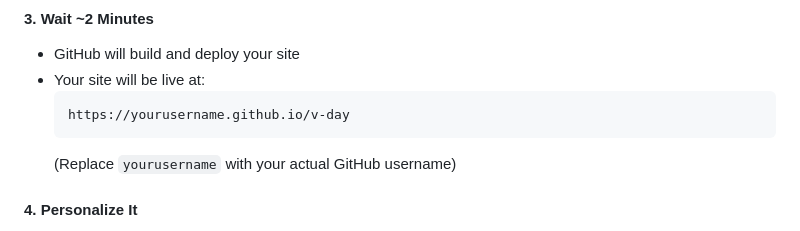
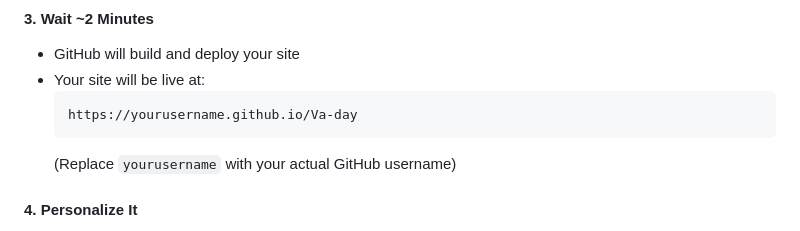
Before and after one commit to babersjr/Va-day, a Markdown page: README.md, the part around the change. GitHub-like rendering.

Commit message:
Fix URL casing in deployment instructions
Corrected the URL in the README to reflect the proper casing.

````diff
--- a/README.md
+++ b/README.md
@@ -45,7 +45,7 @@ Want your own version you can customize? Follow these steps:
 - GitHub will build and deploy your site
 - Your site will be live at:
   ```
-  https://yourusername.github.io/v-day
+  https://yourusername.github.io/Va-day
   ```
   (Replace `yourusername` with your actual GitHub username)
 
````
